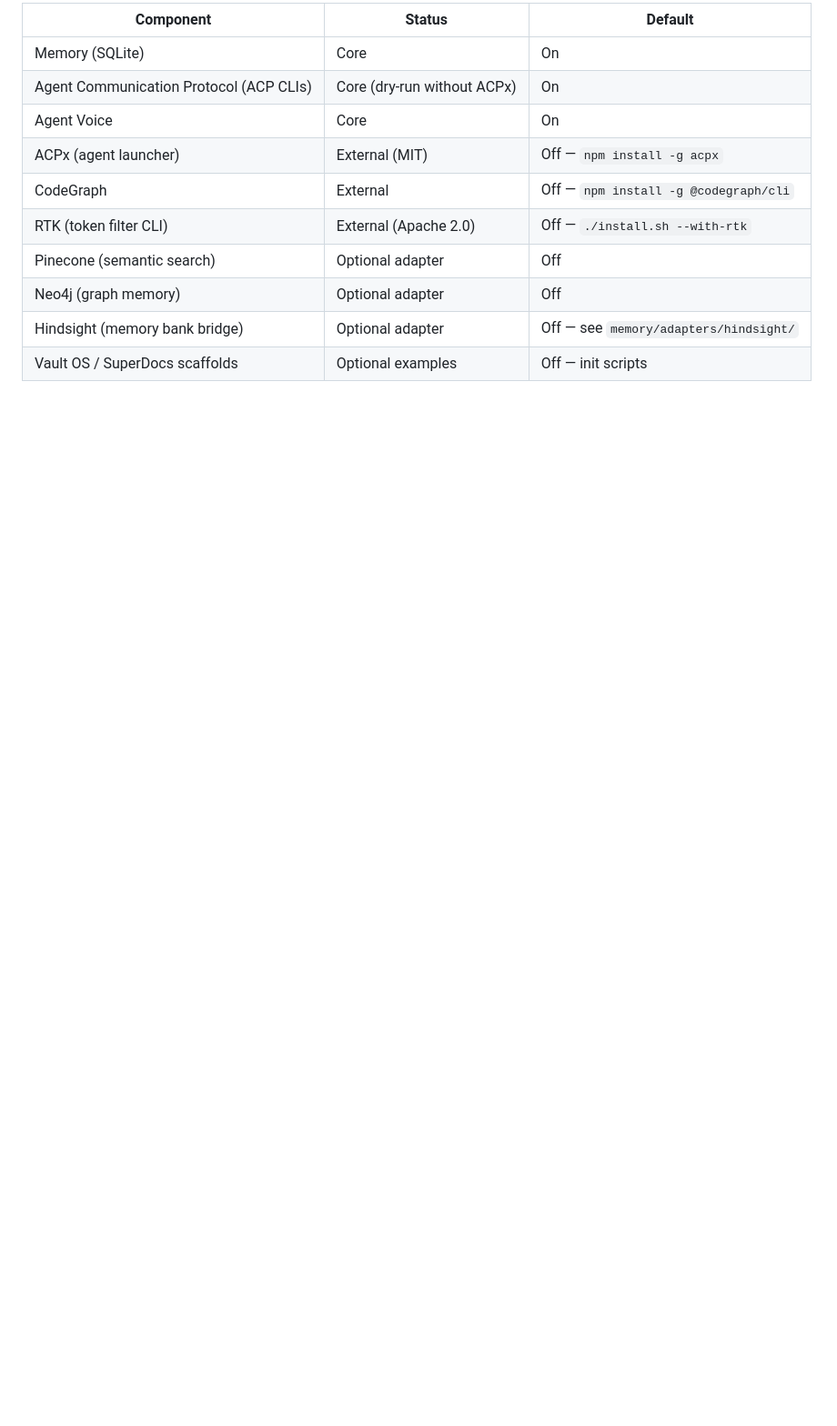
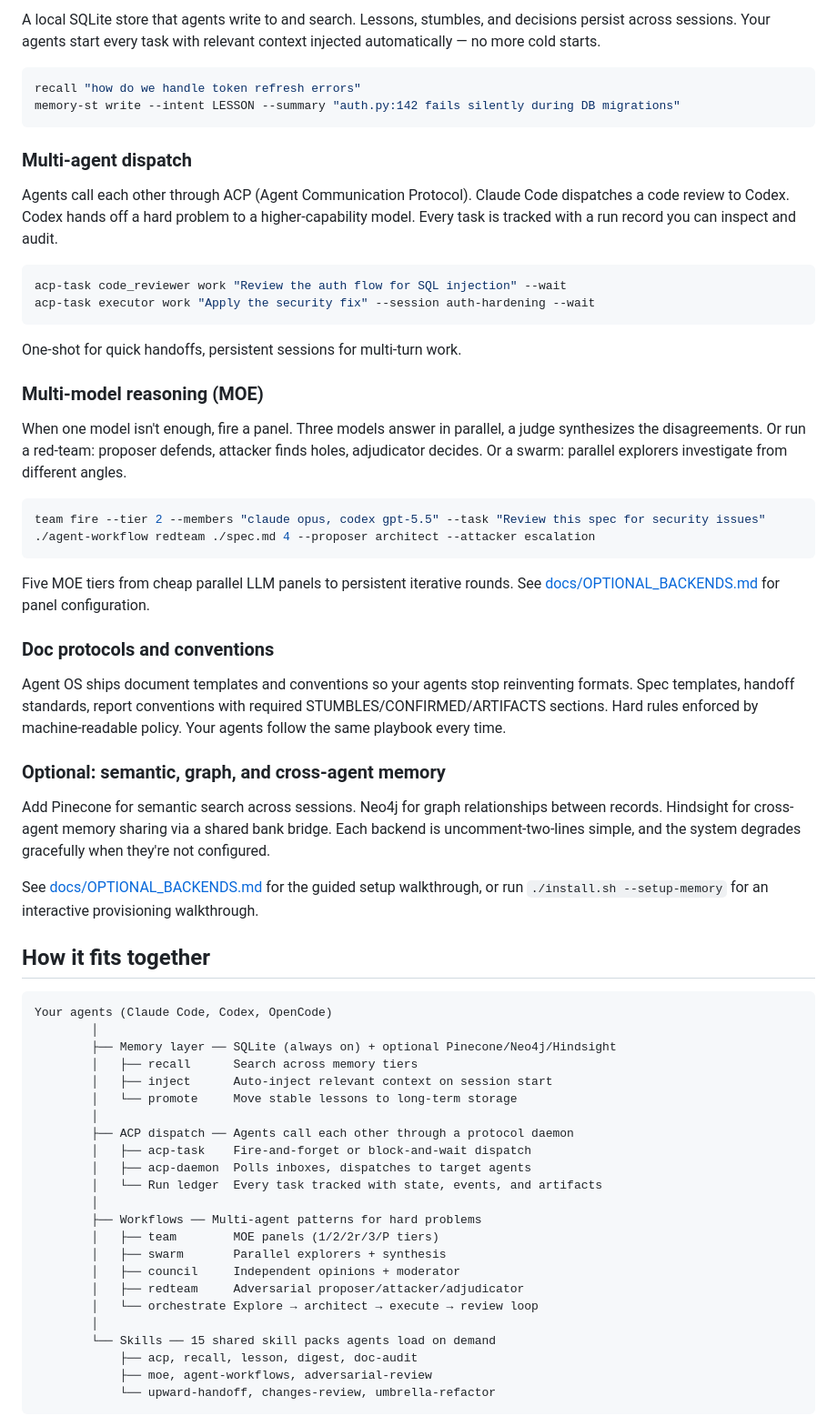
Before and after one commit to floridaKG/AgentOS-by-RegimeLab, a Markdown page: README.md, the part around one of its changes. Shown at 91% size. GitHub-like rendering; blank space fills up the shorter version.

````diff
--- a/README.md
+++ b/README.md
@@ -72,13 +73,86 @@ See `SETUP.md` for full instructions, optional adapters, and multi-agent setup.
 
-| Component | Status | Default |
-|-----------|--------|---------|
-| Memory (SQLite) | Core | On |
-| Agent Communication Protocol (ACP CLIs) | Core (dry-run without ACPx) | On |
-| Agent Voice | Core | On |
-| ACPx (agent launcher) | External (MIT) | Off — `npm install -g acpx` |
-| CodeGraph | External | Off — `npm install -g @codegraph/cli` |
-| RTK (token filter CLI) | External (Apache 2.0) | Off — `./install.sh --with-rtk` |
-| Pinecone (semantic search) | Optional adapter | Off |
-| Neo4j (graph memory) | Optional adapter | Off |
-| Hindsight (memory bank bridge) | Optional adapter | Off — see `memory/adapters/hindsight/` |
-| Vault OS / SuperDocs scaffolds | Optional examples | Off — init scripts |
+A local SQLite store that agents write to and search. Lessons, stumbles, and
+decisions persist across sessions. Your agents start every task with relevant
+context injected automatically — no more cold starts.
+
+```bash
+recall "how do we handle token refresh errors"
+memory-st write --intent LESSON --summary "auth.py:142 fails silently during DB migrations"
+```
+
+### Multi-agent dispatch
+
+Agents call each other through ACP (Agent Communication Protocol). Claude Code
+dispatches a code review to Codex. Codex hands off a hard problem to a
+higher-capability model. Every task is tracked with a run record you can
+inspect and audit.
+
+```bash
+acp-task code_reviewer work "Review the auth flow for SQL injection" --wait
+acp-task executor work "Apply the security fix" --session auth-hardening --wait
+```
+
+One-shot for quick handoffs, persistent sessions for multi-turn work.
+
+### Multi-model reasoning (MOE)
+
+When one model isn't enough, fire a panel. Three models answer in parallel, a
+judge synthesizes the disagreements. Or run a red-team: proposer defends,
+attacker finds holes, adjudicator decides. Or a swarm: parallel explorers
+investigate from different angles.
+
+```bash
+team fire --tier 2 --members "claude opus, codex gpt-5.5" --task "Review this spec for security issues"
+./agent-workflow redteam ./spec.md 4 --proposer architect --attacker escalation
+```
+
+Five MOE tiers from cheap parallel LLM panels to persistent iterative rounds.
+See [docs/OPTIONAL_BACKENDS.md](docs/OPTIONAL_BACKENDS.md) for panel
+configuration.
+
+### Doc protocols and conventions
+
+Agent OS ships document templates and conventions so your agents stop
+reinventing formats. Spec templates, handoff standards, report conventions
+with required STUMBLES/CONFIRMED/ARTIFACTS sections. Hard rules enforced
+by machine-readable policy. Your agents follow the same playbook every time.
+
+### Optional: semantic, graph, and cross-agent memory
+
+Add Pinecone for semantic search across sessions. Neo4j for graph
+relationships between records. Hindsight for cross-agent memory sharing
+via a shared bank bridge. Each backend is uncomment-two-lines simple, and
+the system degrades gracefully when they're not configured.
+
+See [docs/OPTIONAL_BACKENDS.md](docs/OPTIONAL_BACKENDS.md) for the guided
+setup walkthrough, or run `./install.sh --setup-memory` for an interactive
+provisioning walkthrough.
+
+## How it fits together
+
+```
+Your agents (Claude Code, Codex, OpenCode)
+        │
+        ├── Memory layer ── SQLite (always on) + optional Pinecone/Neo4j/Hindsight
+        │   ├── recall      Search across memory tiers
+        │   ├── inject      Auto-inject relevant context on session start
+        │   └── promote     Move stable lessons to long-term storage
+        │
+        ├── ACP dispatch ── Agents call each other through a protocol daemon
+        │   ├── acp-task    Fire-and-forget or block-and-wait dispatch
+        │   ├── acp-daemon  Polls inboxes, dispatches to target agents
+        │   └── Run ledger  Every task tracked with state, events, and artifacts
+        │
+        ├── Workflows ── Multi-agent patterns for hard problems
+        │   ├── team        MOE panels (1/2/2r/3/P tiers)
+        │   ├── swarm       Parallel explorers + synthesis
+        │   ├── council     Independent opinions + moderator
+        │   ├── redteam     Adversarial proposer/attacker/adjudicator
+        │   └── orchestrate Explore → architect → execute → review loop
+        │
+        └── Skills ── 15 shared skill packs agents load on demand
+            ├── acp, recall, lesson, digest, doc-audit
+            ├── moe, agent-workflows, adversarial-review
+            └── upward-handoff, changes-review, umbrella-refactor
+```
+
````
Also changed, not shown: other parts of README.md (+66 -53 lines).
